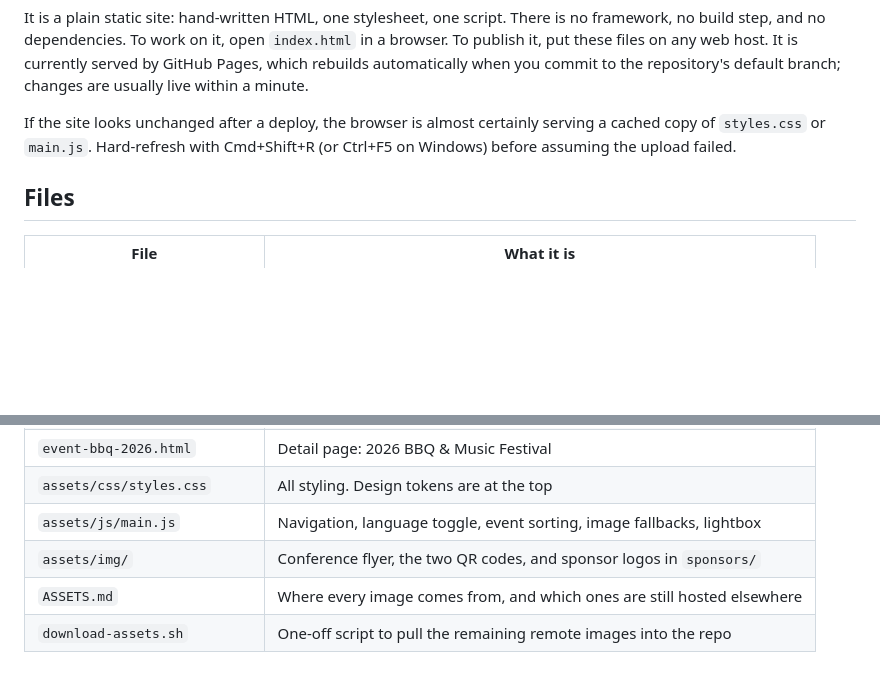
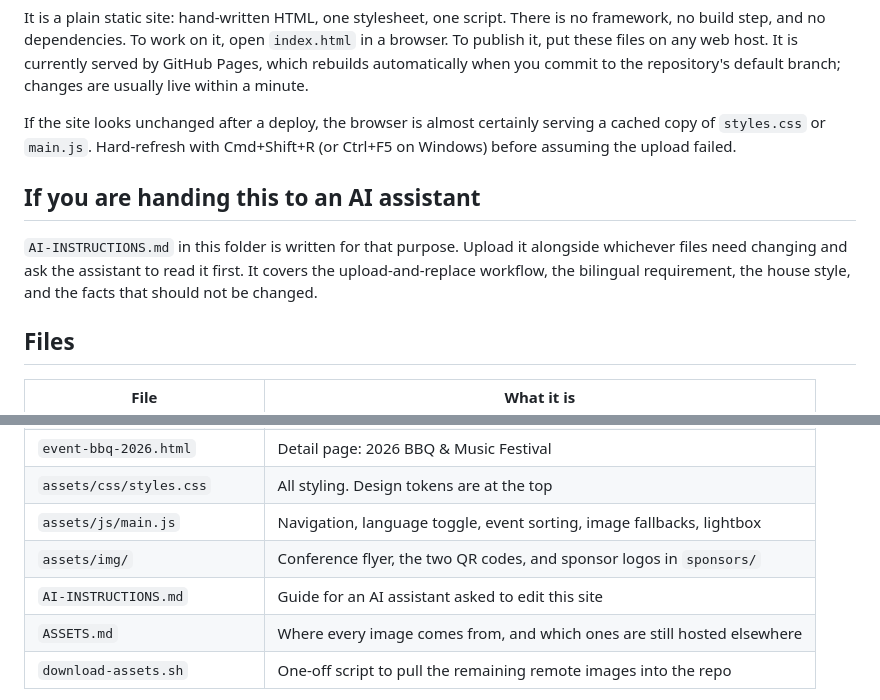
Before and after one commit to dwang-ibausa/IBA-Website, a Markdown page: README.md, 2 parts joined by grey strips. GitHub-like rendering; blank space fills up the shorter version.

```diff
--- a/README.md
+++ b/README.md
@@ -13,6 +13,13 @@ If the site looks unchanged after a deploy, the browser is almost certainly serv
 a cached copy of `styles.css` or `main.js`. Hard-refresh with Cmd+Shift+R (or
 Ctrl+F5 on Windows) before assuming the upload failed.
 
+## If you are handing this to an AI assistant
+
+`AI-INSTRUCTIONS.md` in this folder is written for that purpose. Upload it alongside
+whichever files need changing and ask the assistant to read it first. It covers the
+upload-and-replace workflow, the bilingual requirement, the house style, and the
+facts that should not be changed.
+
 ## Files
 
 | File | What it is |
@@ -27,6 +34,7 @@ Ctrl+F5 on Windows) before assuming the upload failed.
 | `assets/css/styles.css` | All styling. Design tokens are at the top |
 | `assets/js/main.js` | Navigation, language toggle, event sorting, image fallbacks, lightbox |
 | `assets/img/` | Conference flyer, the two QR codes, and sponsor logos in `sponsors/` |
+| `AI-INSTRUCTIONS.md` | Guide for an AI assistant asked to edit this site |
 | `ASSETS.md` | Where every image comes from, and which ones are still hosted elsewhere |
 | `download-assets.sh` | One-off script to pull the remaining remote images into the repo |
 
```
Also changed, not shown: AI-INSTRUCTIONS.md (added, +358 -0 lines).
